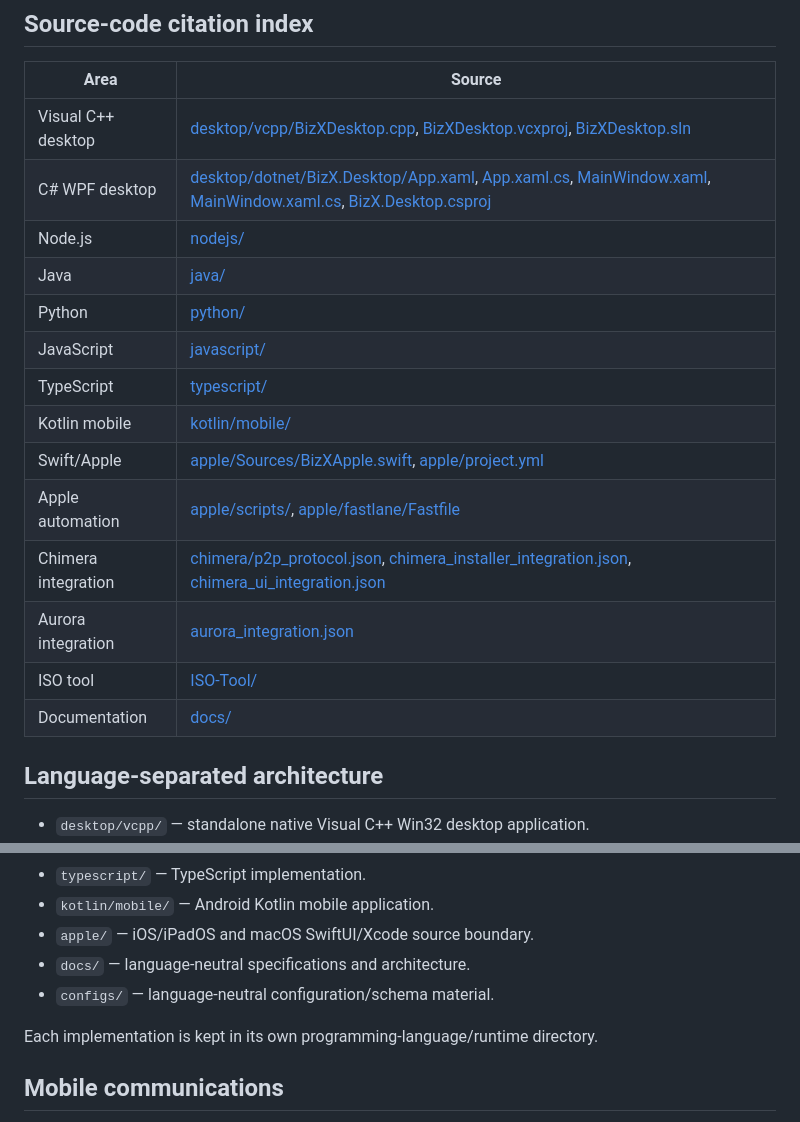
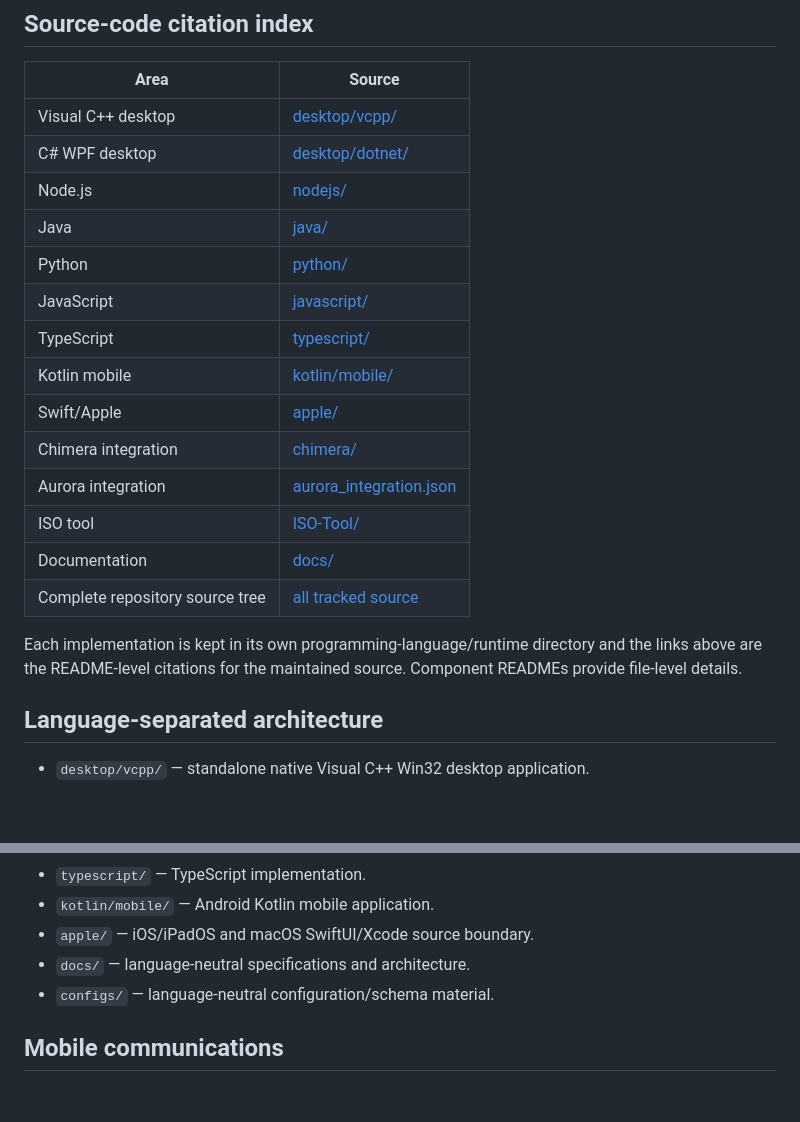
Before and after one commit to amerhwitat/BizX, a Markdown page: README.md, 2 parts joined by grey strips. Rendered like a GitHub page; blank space fills up the shorter version.

Commit message:
docs: expand README source-code citations

```diff
--- a/README.md
+++ b/README.md
@@ -6,20 +6,22 @@ BizX is the core business/application repository for the BizX/BizXtreme platform
 
 | Area | Source |
 |---|---|
-| Visual C++ desktop | [desktop/vcpp/BizXDesktop.cpp](desktop/vcpp/BizXDesktop.cpp), [BizXDesktop.vcxproj](desktop/vcpp/BizXDesktop.vcxproj), [BizXDesktop.sln](desktop/vcpp/BizXDesktop.sln) |
-| C# WPF desktop | [desktop/dotnet/BizX.Desktop/App.xaml](desktop/dotnet/BizX.Desktop/App.xaml), [App.xaml.cs](desktop/dotnet/BizX.Desktop/App.xaml.cs), [MainWindow.xaml](desktop/dotnet/BizX.Desktop/MainWindow.xaml), [MainWindow.xaml.cs](desktop/dotnet/BizX.Desktop/MainWindow.xaml.cs), [BizX.Desktop.csproj](desktop/dotnet/BizX.Desktop/BizX.Desktop.csproj) |
+| Visual C++ desktop | [desktop/vcpp/](desktop/vcpp/) |
+| C# WPF desktop | [desktop/dotnet/](desktop/dotnet/) |
 | Node.js | [nodejs/](nodejs/) |
 | Java | [java/](java/) |
 | Python | [python/](python/) |
 | JavaScript | [javascript/](javascript/) |
 | TypeScript | [typescript/](typescript/) |
 | Kotlin mobile | [kotlin/mobile/](kotlin/mobile/) |
-| Swift/Apple | [apple/Sources/BizXApple.swift](apple/Sources/BizXApple.swift), [apple/project.yml](apple/project.yml) |
-| Apple automation | [apple/scripts/](apple/scripts/), [apple/fastlane/Fastfile](apple/fastlane/Fastfile) |
-| Chimera integration | [chimera/p2p_protocol.json](chimera/p2p_protocol.json), [chimera_installer_integration.json](chimera_installer_integration.json), [chimera_ui_integration.json](chimera_ui_integration.json) |
+| Swift/Apple | [apple/](apple/) |
+| Chimera integration | [chimera/](chimera/) |
 | Aurora integration | [aurora_integration.json](aurora_integration.json) |
 | ISO tool | [ISO-Tool/](ISO-Tool/) |
 | Documentation | [docs/](docs/) |
+| Complete repository source tree | [all tracked source](.) |
+
+Each implementation is kept in its own programming-language/runtime directory and the links above are the README-level citations for the maintained source. Component READMEs provide file-level details.
 
 ## Language-separated architecture
 
@@ -34,8 +36,6 @@ BizX is the core business/application repository for the BizX/BizXtreme platform
 - `apple/` — iOS/iPadOS and macOS SwiftUI/Xcode source boundary.
 - `docs/` — language-neutral specifications and architecture.
 - `configs/` — language-neutral configuration/schema material.
-
-Each implementation is kept in its own programming-language/runtime directory.
 
 ## Mobile communications
 
```
